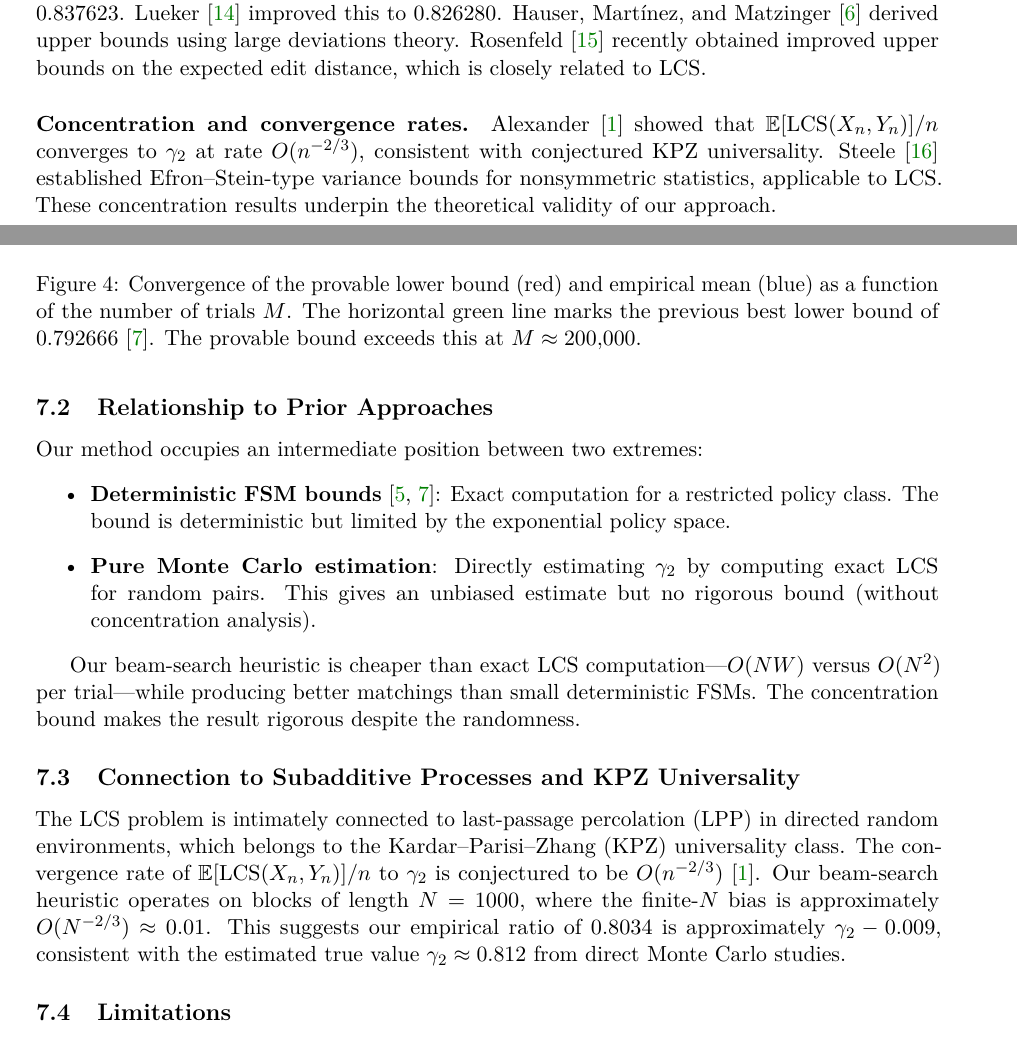
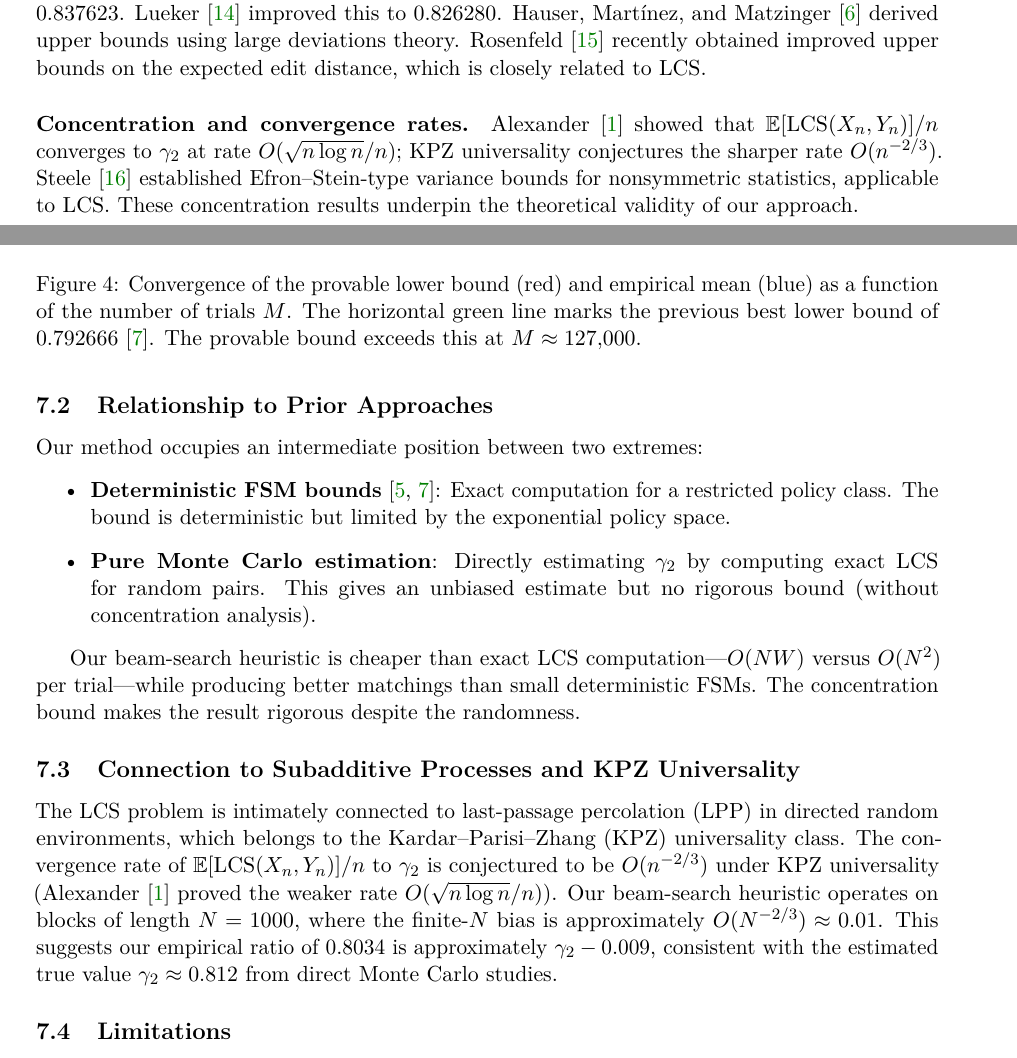
Before and after one commit to spicylemonade/constant, a LaTeX paper (research_paper.tex): two parts of pages 2 and 9 of 12, joined at a grey line, cut so that both start at the same text. Compiled offline with pdfLaTeX.

Commit message:
research-lab: researcher revision based on peer review

```diff
--- a/research_paper.tex
+++ b/research_paper.tex
@@ -193,7 +193,8 @@ closely related to LCS.
 
 \paragraph{Concentration and convergence rates.}
 Alexander \citep{alexander1994} showed that $\E[\LCS(X_n, Y_n)]/n$ converges to
-$\gamma_2$ at rate $O(n^{-2/3})$, consistent with conjectured KPZ universality.
+$\gamma_2$ at rate $O(\sqrt{n\log n}/n)$; KPZ universality conjectures the
+sharper rate $O(n^{-2/3})$.
 Steele \citep{steele1986} established Efron--Stein-type variance bounds for
 nonsymmetric statistics, applicable to LCS. These concentration results underpin
 the theoretical validity of our approach.
@@ -591,7 +592,7 @@ $0.792666$ \citep{heineman2024} at approximately $M \approx 127{,}000$ trials.
   \caption{Convergence of the provable lower bound (red) and empirical mean
   (blue) as a function of the number of trials $M$. The horizontal green
   line marks the previous best lower bound of $0.792666$
-  \citep{heineman2024}. The provable bound exceeds this at $M \approx 200{,}000$.}
+  \citep{heineman2024}. The provable bound exceeds this at $M \approx 127{,}000$.}
   \label{fig:convergence}
 \end{figure}
 
@@ -640,7 +641,9 @@ FSMs. The concentration bound makes the result rigorous despite the randomness.
 The LCS problem is intimately connected to last-passage percolation (LPP) in
 directed random environments, which belongs to the Kardar--Parisi--Zhang (KPZ)
 universality class. The convergence rate of $\E[\LCS(X_n, Y_n)]/n$ to
-$\gamma_2$ is conjectured to be $O(n^{-2/3})$ \citep{alexander1994}. Our
+$\gamma_2$ is conjectured to be $O(n^{-2/3})$ under KPZ universality
+(Alexander \citep{alexander1994} proved the weaker rate
+$O(\sqrt{n\log n}/n)$). Our
 beam-search heuristic operates on blocks of length $N = 1000$, where the
 finite-$N$ bias is approximately $O(N^{-2/3}) \approx 0.01$. This suggests our
 empirical ratio of $0.8034$ is approximately $\gamma_2 - 0.009$, consistent
```
Also changed, not shown: results/convergence_analysis.md (+2 -2 lines), sources.bib (+1 -0 lines), figures/comparison_lower_bounds.pdf, figures/convergence_with_M.pdf, figures/histogram_lcs_ratios.pdf, figures/sensitivity_heatmap.pdf, figures/timeline_lower_bounds.pdf, research_paper.bbl, research_paper.pdf, 4 other files.
